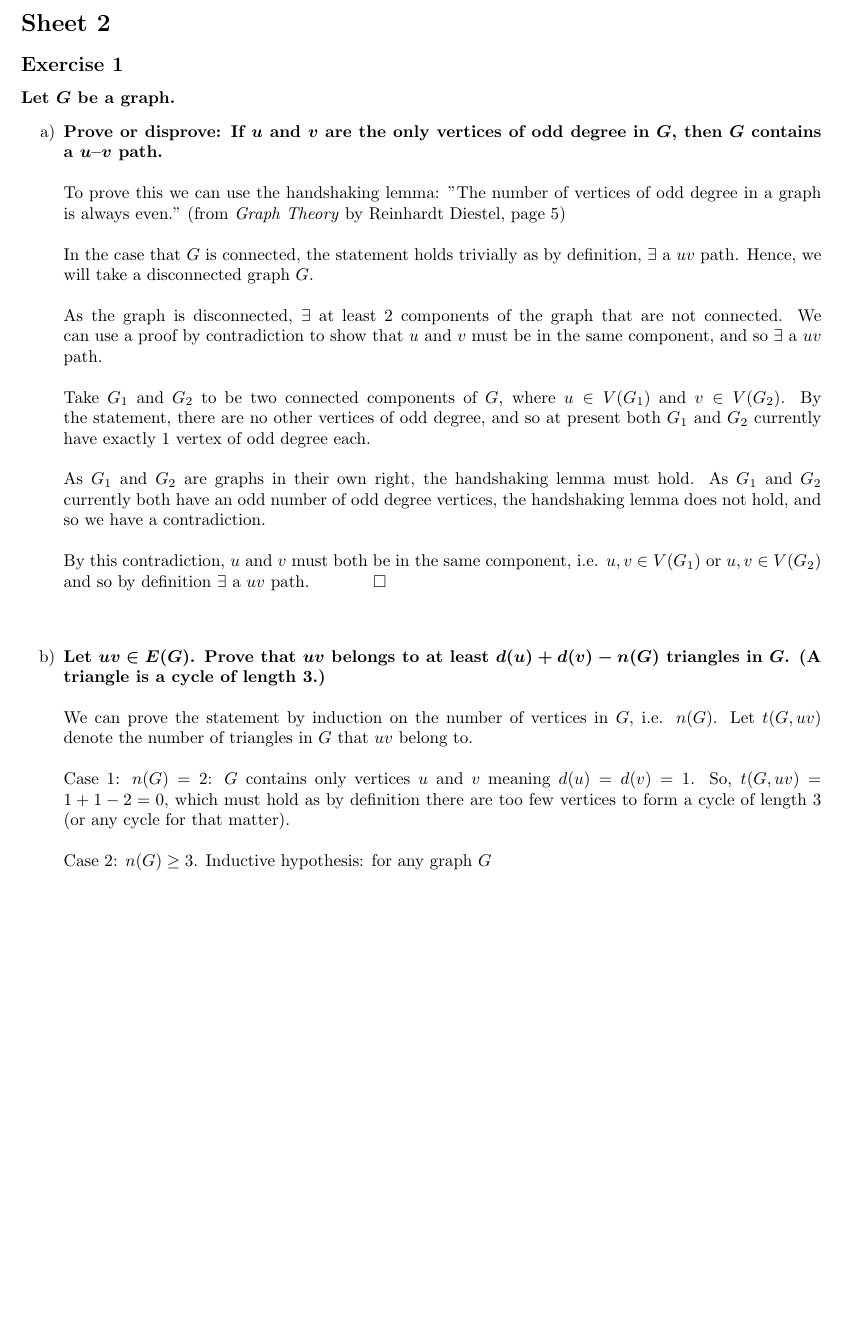
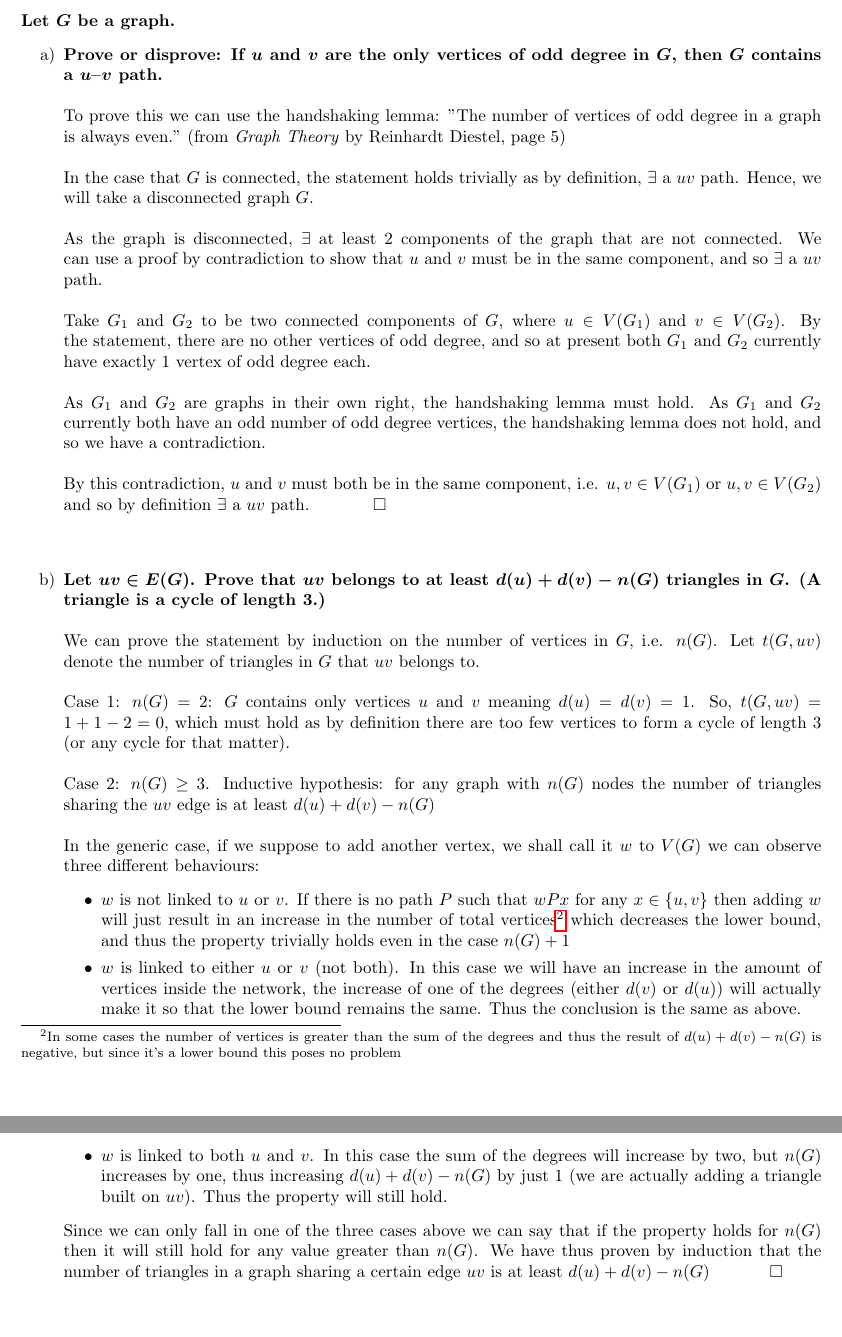
Before and after one commit to S3gmentati0nFault/discrete-structures-1, a LaTeX document (main.tex, which reads Sheet_2/Exercise_1.tex): part of page 10 of 13 before the commit and two parts of pages 10 and 11 of 14 after it, the two joined at a grey line, cut at the place of the change, the shorter picture padded with empty space. Compiled offline with pdfLaTeX.

Commit message:
Sneak peak of the finished version for the second sheet of homeworks

```diff
--- a/Sheet_2/Exercise_1.tex
+++ b/Sheet_2/Exercise_1.tex
@@ -1,5 +1,4 @@
-\section*{Sheet 2}
-\subsection*{Exercise 1}
+\section*{Exercise 1}
 \boldmath
 \textbf{Let $G$ be a graph.}
 \begin{enumerate}[a)]
@@ -27,11 +26,17 @@
     \unboldmath
     \\
     \linebreak
-    We can prove the statement by induction on the number of vertices in $G$, i.e. $n(G)$. Let $t(G, uv)$ denote the number of triangles in $G$ that $uv$ belong to. \\
+    We can prove the statement by induction on the number of vertices in $G$, i.e. $n(G)$. Let $t(G, uv)$ denote the number of triangles in $G$ that $uv$ belongs to. \\
     \linebreak
     Case 1: $n(G) = 2$: $G$ contains only vertices $u$ and $v$ meaning $d(u) = d(v) = 1$. So, $t(G, uv) = 1 + 1 - 2 = 0$, which must hold as by definition there are too few vertices to form a cycle of length 3 (or any cycle for that matter). \\
     \linebreak
-    Case 2: $n(G) \geq 3$. Inductive hypothesis: for any graph $G$ \\
+    Case 2: $n(G) \geq 3$. Inductive hypothesis: for any graph with $n(G)$ nodes the number of triangles sharing the $uv$ edge is at least $d(u)+d(v)-n(G)$\\
     \linebreak
-    %For a graph $G$, we know that
+    In the generic case, if we suppose to add another vertex, we shall call it $w$ to $V(G)$ we can observe three different behaviours:
+    \begin{itemize}
+        \item $w$ is not linked to $u$ or $v$. If there is no path $P$ such that $wPx$ for any $x \in \{u, v\}$ then adding $w$ will just result in an increase in the number of total vertices\footnote{In some cases the number of vertices is greater than the sum of the degrees and thus the result of $d(u)+d(v)-n(G)$ is negative, but since it's a lower bound this poses no problem} which decreases the lower bound, and thus the property trivially holds even in the case $n(G) + 1$
+        \item $w$ is linked to either $u$ or $v$ (not both). In this case we will have an increase in the amount of vertices inside the network, the increase of one of the degrees (either $d(v)$ or $d(u)$) will actually make it so that the lower bound remains the same. Thus the conclusion is the same as above.
+        \item $w$ is linked to both $u$ and $v$. In this case the sum of the degrees will increase by two, but $n(G)$ increases by one, thus increasing $d(u)+d(v)-n(G)$ by just 1 (we are actually adding a triangle built on $uv$). Thus the property will still hold.
+    \end{itemize}
+    Since we can only fall in one of the three cases above we can say that if the property holds for $n(G)$ then it will still hold for any value greater than $n(G)$. We have thus proven by induction that the number of triangles in a graph sharing a certain edge $uv$ is at least $d(u)+d(v)-n(G)$ \hspace{10mm} $\square$ \\
 \end{enumerate}
```
